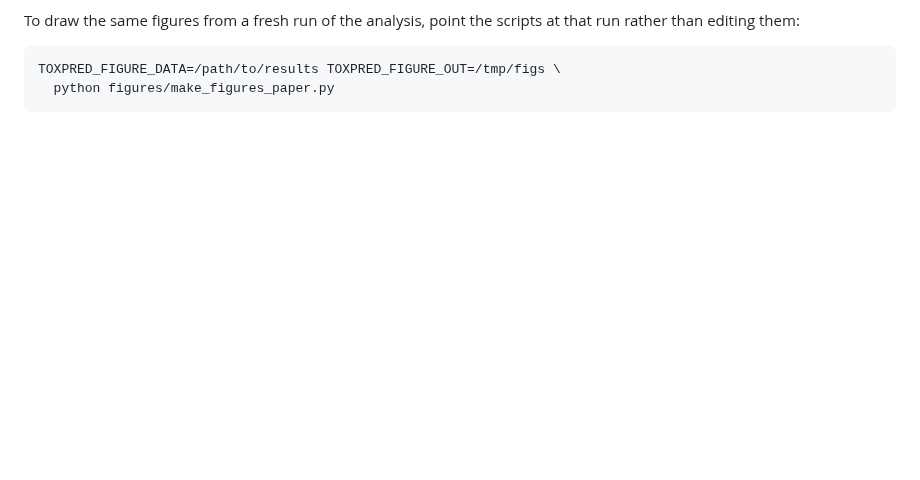
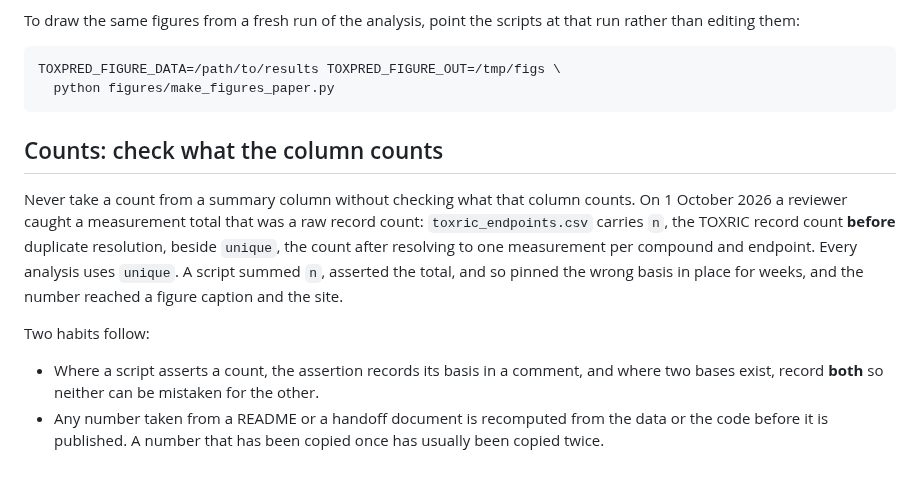
Before and after one commit to smuskal/toxpred, a Markdown page: figures/README.md, the part around the change. Drawn GitHub-style; blank space fills up the shorter version.

````diff
--- a/figures/README.md
+++ b/figures/README.md
@@ -46,3 +46,22 @@ that run rather than editing them:
 TOXPRED_FIGURE_DATA=/path/to/results TOXPRED_FIGURE_OUT=/tmp/figs \
   python figures/make_figures_paper.py
 ```
+
+## Counts: check what the column counts
+
+Never take a count from a summary column without checking what that column
+counts. On 1 October 2026 a reviewer caught a measurement total that was a raw
+record count: `toxric_endpoints.csv` carries `n`, the TOXRIC record count
+**before** duplicate resolution, beside `unique`, the count after resolving to
+one measurement per compound and endpoint. Every analysis uses `unique`. A
+script summed `n`, asserted the total, and so pinned the wrong basis in place
+for weeks, and the number reached a figure caption and the site.
+
+Two habits follow:
+
+- Where a script asserts a count, the assertion records its basis in a comment,
+  and where two bases exist, record **both** so neither can be mistaken for the
+  other.
+- Any number taken from a README or a handoff document is recomputed from the
+  data or the code before it is published. A number that has been copied once
+  has usually been copied twice.
````
Also changed, not shown: README.md (+6 -5 lines), docs/consortium_sweeps.png, docs/endpoints.png, 1 other file.
